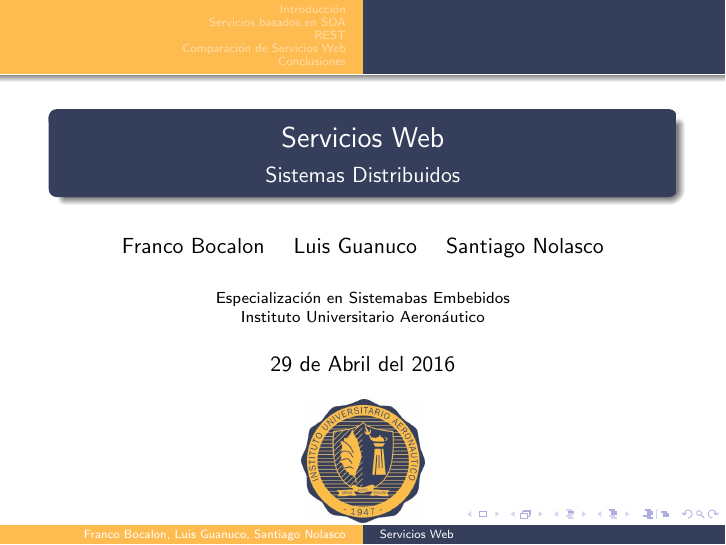
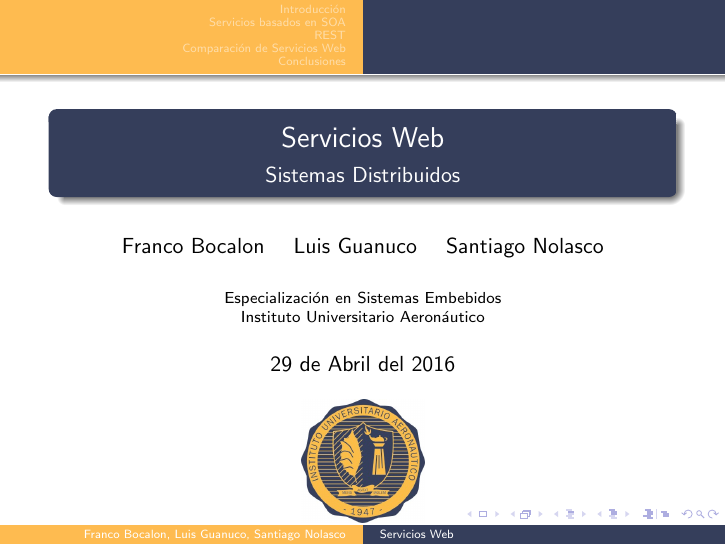
Before and after one commit to guanucoluis/ESE, LaTeX slides (trunk/SD/beamer/beamer.tex): page 1 of 23. The pictures show the PDF file trunk/SD/beamer/beamer.pdf that the author committed with the source.

Commit message:
Correcciones gramaticales

```diff
--- a/trunk/SD/beamer/beamer.tex
+++ b/trunk/SD/beamer/beamer.tex
@@ -4,7 +4,7 @@
 
 \title{Servicios Web}
 \author{Franco Bocalon \and Luis Guanuco \and Santiago Nolasco}
-\institute[ESE -- IUA]{Especialización en Sistemabas Embebidos \\
+\institute[ESE -- IUA]{Especialización en Sistemas Embebidos \\
   Instituto Universitario Aeronáutico}
 \date{29 de Abril del 2016}
 \titlegraphic{%
```
Also changed, not shown: trunk/SD/beamer/beamer.pdf.
